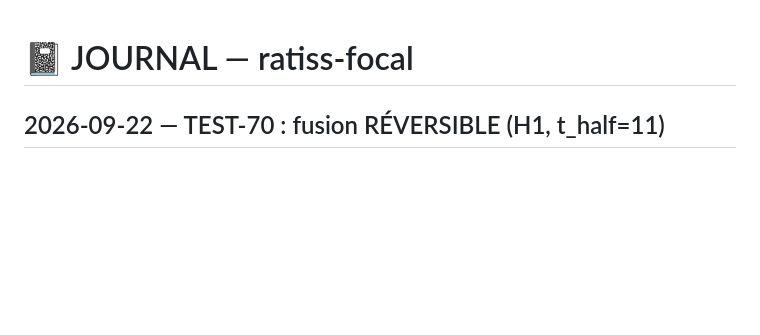
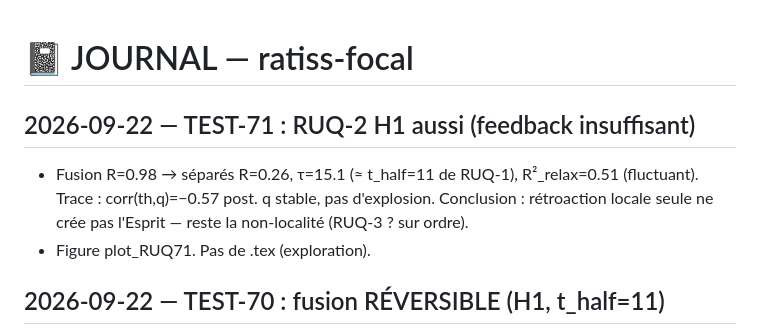
Before and after one commit to jonathansearch/ratiss-focal, a Markdown page: JOURNAL.md, the part around the change. Drawn GitHub-style; blank space fills up the shorter version.

Commit message:
TEST-71: JOURNAL.md

```diff
--- a/JOURNAL.md
+++ b/JOURNAL.md
@@ -1,4 +1,11 @@
 # 📓 JOURNAL — ratiss-focal
+
+## 2026-09-22 — TEST-71 : RUQ-2 H1 aussi (feedback insuffisant)
+- Fusion R=0.98 → séparés R=0.26, τ=15.1 (≈ t_half=11 de RUQ-1),
+  R²_relax=0.51 (fluctuant). Trace : corr(th,q)=−0.57 post.
+  q stable, pas d'explosion. Conclusion : rétroaction locale seule
+  ne crée pas l'Esprit — reste la non-localité (RUQ-3 ? sur ordre).
+- Figure plot_RUQ71. Pas de .tex (exploration).
 
 ## 2026-09-22 — TEST-70 : fusion RÉVERSIBLE (H1, t_half=11)
 - RUQ-1 groupé R=0.985 → séparé R=0.31 en ~11 pas, var(q) récupère.
```
